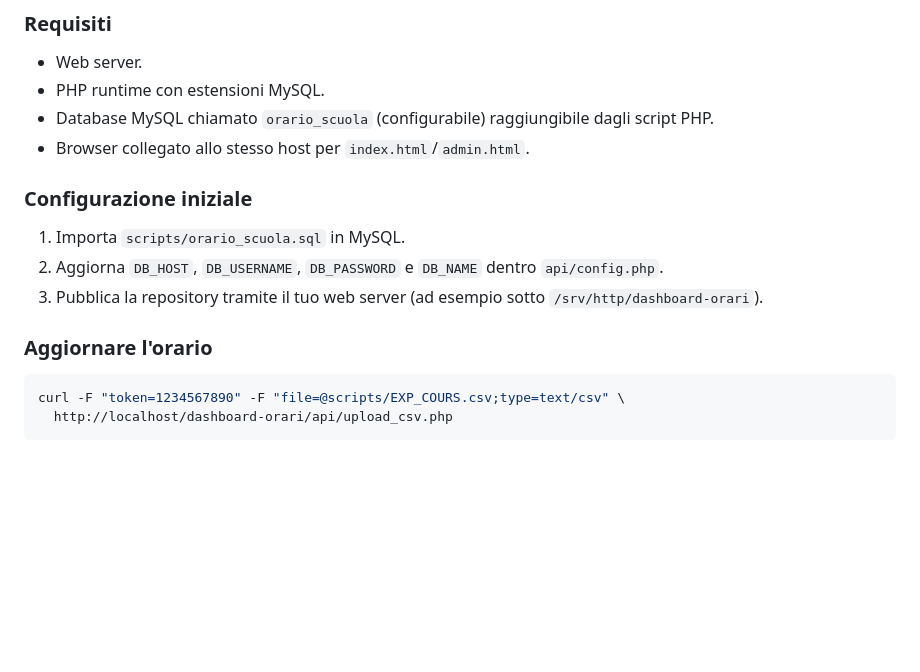
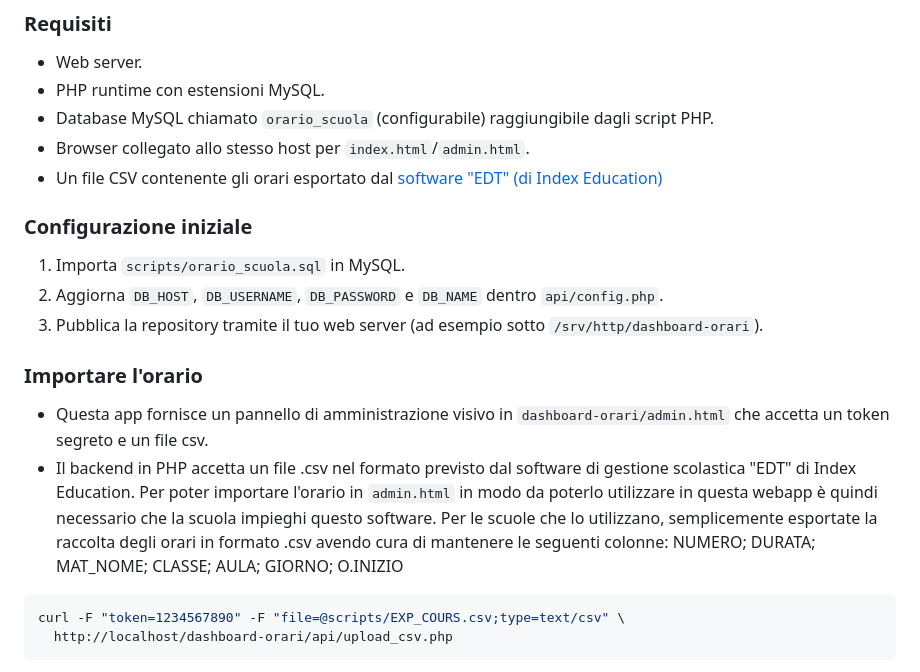
Before and after one commit to lucAmbr0/dashboard-orari, a Markdown page: README.it.md, the part around the change. Rendered like a GitHub page; blank space fills up the shorter version.

````diff
--- a/README.it.md
+++ b/README.it.md
@@ -60,13 +60,20 @@ Il layer di presentazione è interamente in italiano. Include:
 - PHP runtime con estensioni MySQL.
 - Database MySQL chiamato `orario_scuola` (configurabile) raggiungibile dagli script PHP.
 - Browser collegato allo stesso host per `index.html`/`admin.html`.
+- Un file CSV contenente gli orari esportato dal <a href="https://www.index-education.com/it/software-programma-orario.php">software "EDT" (di Index Education)</a>
 
 ### Configurazione iniziale
 1. Importa `scripts/orario_scuola.sql` in MySQL.
 2. Aggiorna `DB_HOST`, `DB_USERNAME`, `DB_PASSWORD` e `DB_NAME` dentro `api/config.php`.
 3. Pubblica la repository tramite il tuo web server (ad esempio sotto `/srv/http/dashboard-orari`).
 
-### Aggiornare l'orario
+### Importare l'orario
+- Questa app fornisce un pannello di amministrazione visivo in `dashboard-orari/admin.html` che accetta un token segreto e un file csv.
+- Il backend in PHP accetta un file .csv nel formato previsto dal software di gestione scolastica "EDT" di Index Education.
+Per poter importare l'orario in `admin.html` in modo da poterlo utilizzare in questa webapp è quindi necessario che la scuola impieghi questo software.
+Per le scuole che lo utilizzano, semplicemente esportate la raccolta degli orari in formato .csv avendo cura di mantenere le seguenti colonne: NUMERO; DURATA; MAT_NOME; CLASSE; AULA; GIORNO; O.INIZIO
+
+
 ```bash
 curl -F "token=1234567890" -F "file=@scripts/EXP_COURS.csv;type=text/csv" \
   http://localhost/dashboard-orari/api/upload_csv.php
````
Also changed, not shown: README.md (+10 -1 lines).
